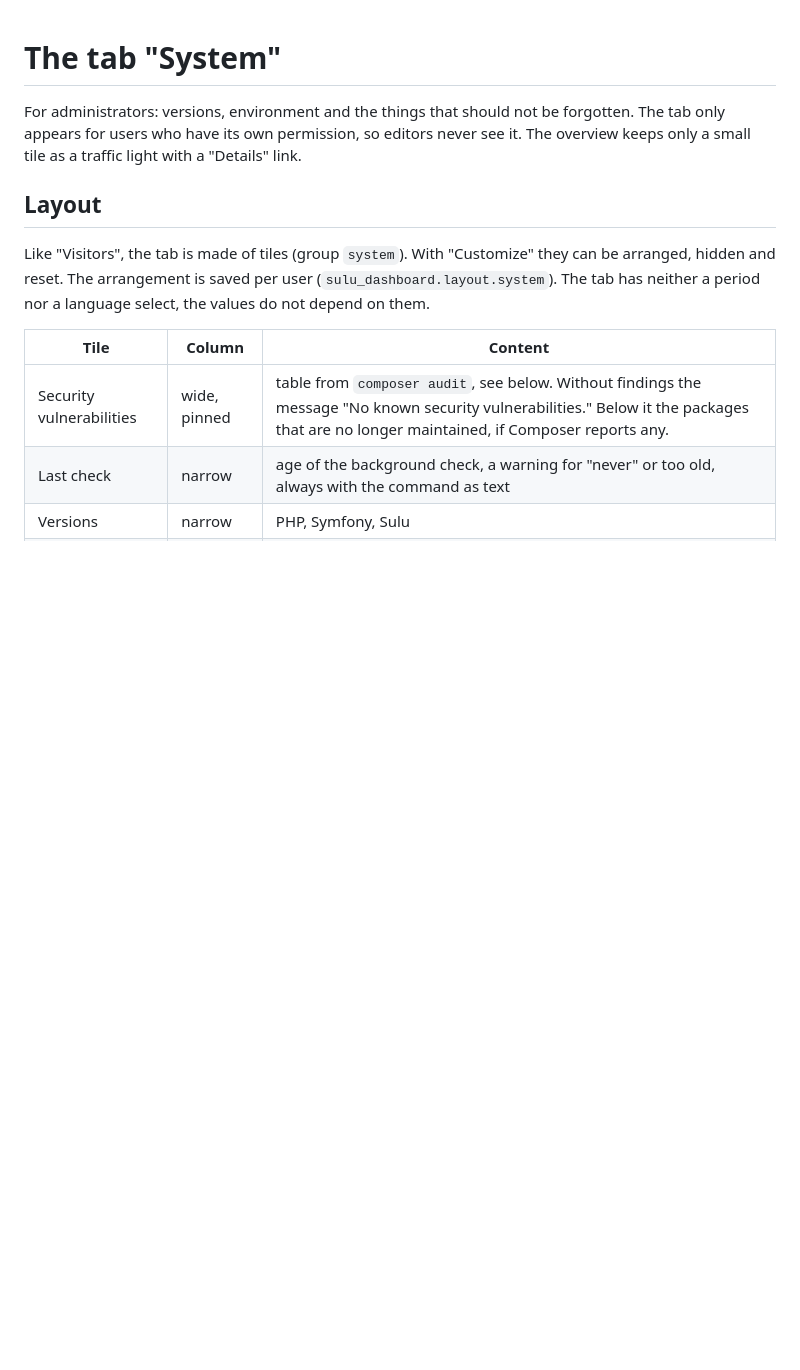
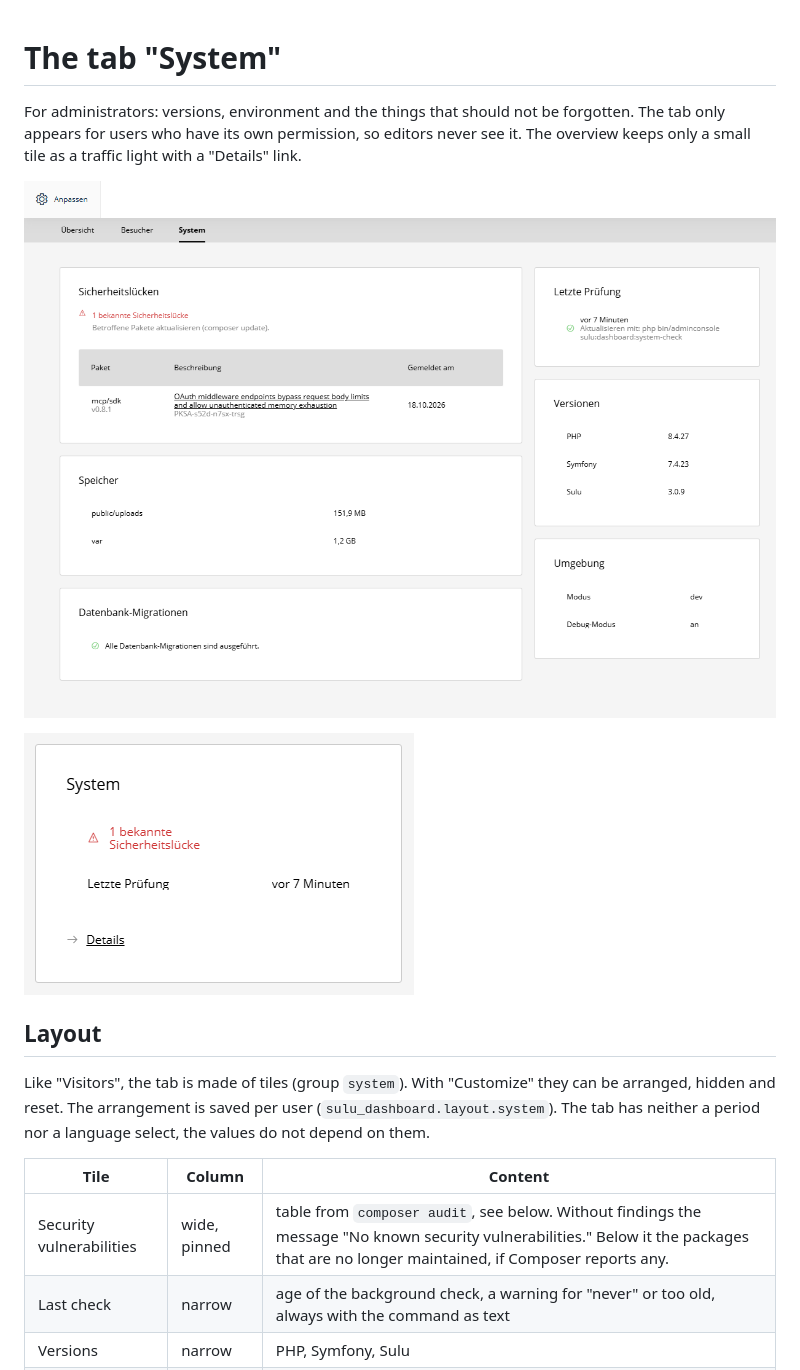
Before and after one commit to manuxi/SuluDashboardBundle, a Markdown page: docs/system.en.md, the part around the change. GitHub-like rendering; pictures changed too: docs/img/dashboard-system-tile.de.png (added), docs/img/dashboard-system.de.png (added); blank space fills up the shorter version.

Commit message:
docs: screenshots of the tab System and its overview tile, changelog 1.3.0, branch alias 1.3.x-dev

```diff
--- a/docs/system.en.md
+++ b/docs/system.en.md
@@ -1,6 +1,10 @@
 # The tab "System"
 
 For administrators: versions, environment and the things that should not be forgotten. The tab only appears for users who have its own permission, so editors never see it. The overview keeps only a small tile as a traffic light with a "Details" link.
+
+![The tab System (the admin interface is shown in German)](img/dashboard-system.de.png)
+
+![The small tile System on the overview (in German)](img/dashboard-system-tile.de.png)
 
 ## Layout
 
```
Also changed, not shown: CHANGELOG.md (+1 -1 lines), docs/system.de.md (+4 -0 lines), 1 other file.
